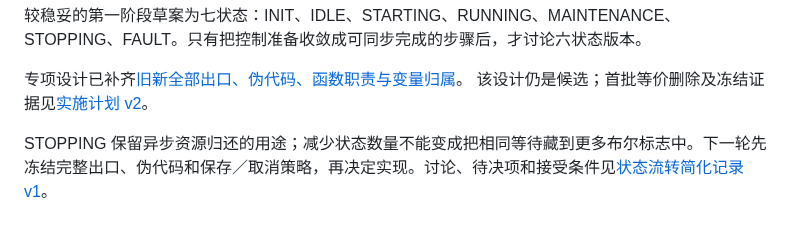
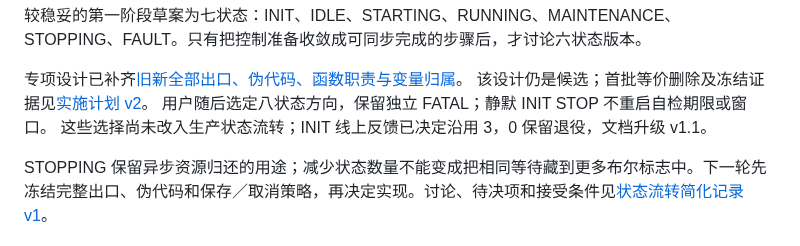
Before and after one commit to haoyang877/Vector_Mini_ST_Firmware, a Markdown page: docs/architecture/motor_state_machine_v1.md, the part around the change. GitHub-like rendering.

```diff
--- a/docs/architecture/motor_state_machine_v1.md
+++ b/docs/architecture/motor_state_machine_v1.md
@@ -188,6 +188,8 @@ Flash 和表整理在前台执行。正常启相由主状态机拥有，功能
 
 专项设计已补齐[旧新全部出口、伪代码、函数职责与变量归属](motor_state_flow_simplification_v1.md)。
 该设计仍是候选；首批等价删除及冻结证据见[实施计划 v2](../plans/active/2026-10-08-motor-state-flow-simplification-v2.md)。
+用户随后选定八状态方向，保留独立 FATAL；静默 INIT STOP 不重启自检期限或窗口。
+这些选择尚未改入生产状态流转；INIT 线上反馈已决定沿用 3，0 保留退役，文档升级 v1.1。
 
 STOPPING 保留异步资源归还的用途；减少状态数量不能变成把相同等待藏到更多布尔标志中。下一轮先冻结完整出口、伪代码和保存／取消策略，再决定实现。讨论、待决项和接受条件见[状态流转简化记录 v1](../plans/active/2026-10-08-motor-state-flow-simplification-v1.md)。
 
```
Also changed, not shown: docs/architecture/motor_state_flow_simplification_v1.md (+27 -21 lines), docs/assets/motor_state_machine/state-simplification-eight-v1.png (added), 3 other files.
